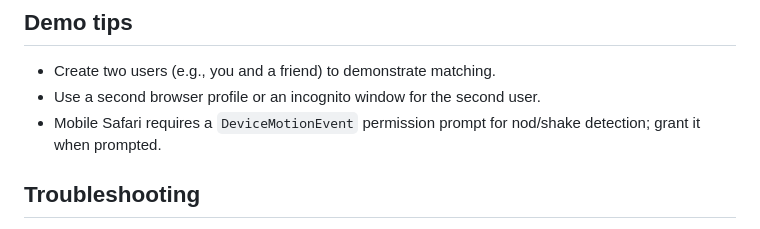
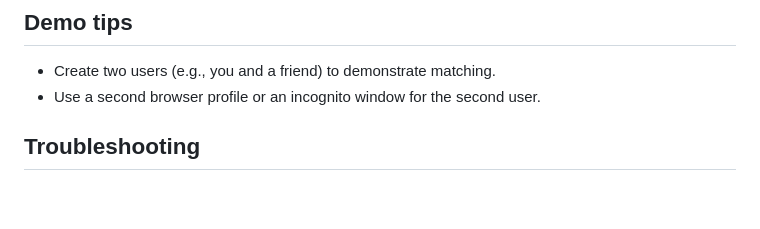
Before and after one commit to godswillumukoro/say-yes, a Markdown page: README.md, the part around the change. Drawn GitHub-style; blank space fills up the shorter version.

```diff
--- a/README.md
+++ b/README.md
@@ -120,7 +120,6 @@ npm start
 
 - Create two users (e.g., you and a friend) to demonstrate matching.
 - Use a second browser profile or an incognito window for the second user.
-- Mobile Safari requires a `DeviceMotionEvent` permission prompt for nod/shake detection; grant it when prompted.
 
 ## Troubleshooting
 
```
